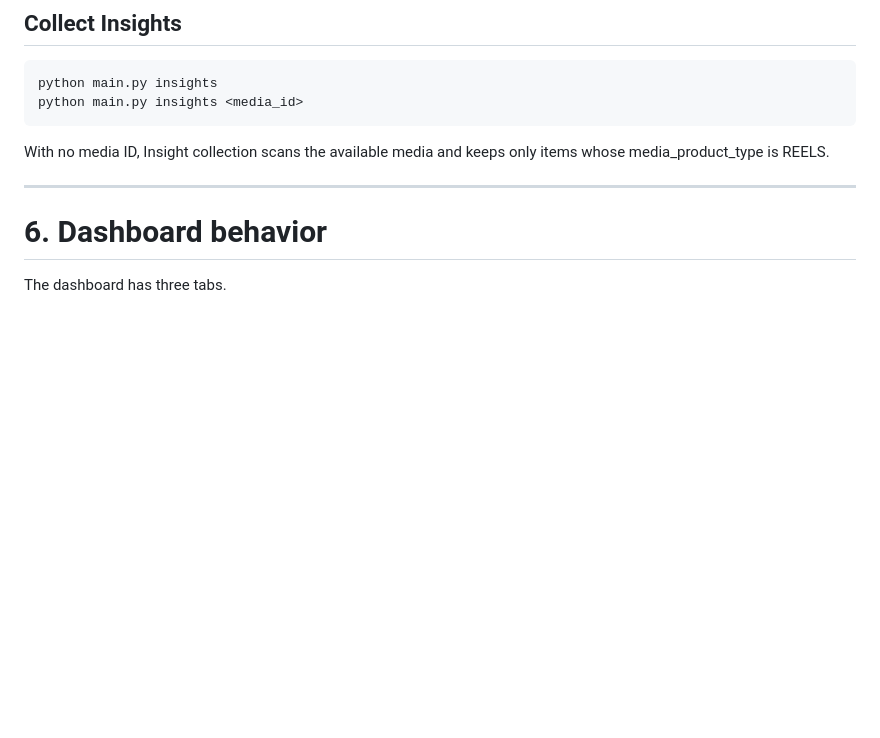
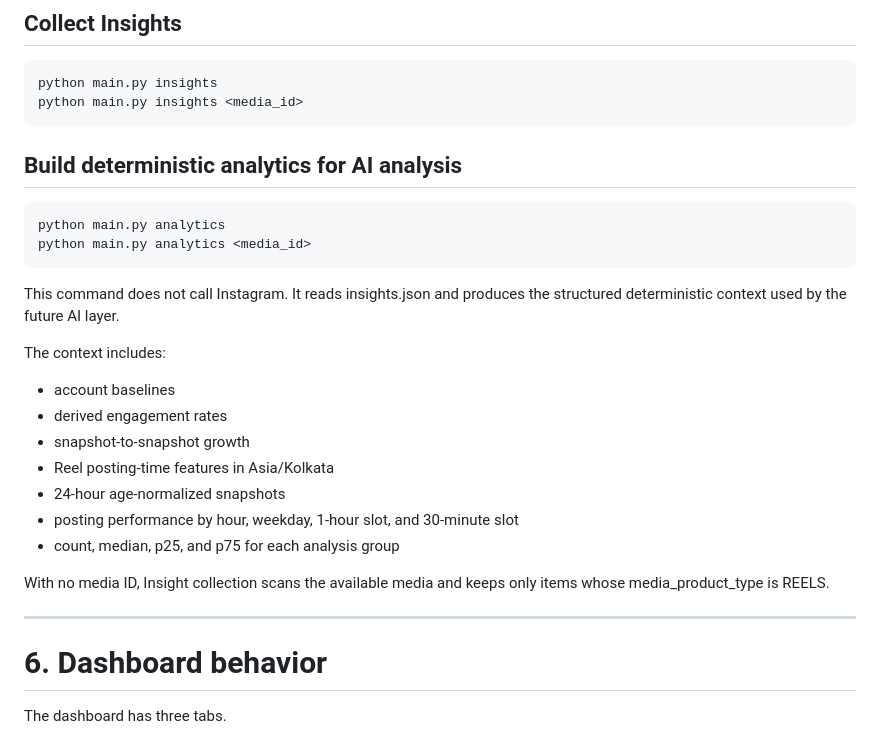
Before and after one commit to amanchaturvedi/instagram-auto-reply, a Markdown page: README.md, the part around the change. Drawn GitHub-style; blank space fills up the shorter version.

Commit message:
Document analytics CLI foundation

```diff
--- a/README.md
+++ b/README.md
@@ -213,6 +213,25 @@ This writes the recent media response to media.json. media.json is an export art
 python main.py insights
 python main.py insights <media_id>
 ~~~
+
+## Build deterministic analytics for AI analysis
+
+~~~bash
+python main.py analytics
+python main.py analytics <media_id>
+~~~
+
+This command does not call Instagram. It reads insights.json and produces the structured deterministic context used by the future AI layer.
+
+The context includes:
+
+- account baselines
+- derived engagement rates
+- snapshot-to-snapshot growth
+- Reel posting-time features in Asia/Kolkata
+- 24-hour age-normalized snapshots
+- posting performance by hour, weekday, 1-hour slot, and 30-minute slot
+- count, median, p25, and p75 for each analysis group
 
 With no media ID, Insight collection scans the available media and keeps only items whose media_product_type is REELS.
 
```
